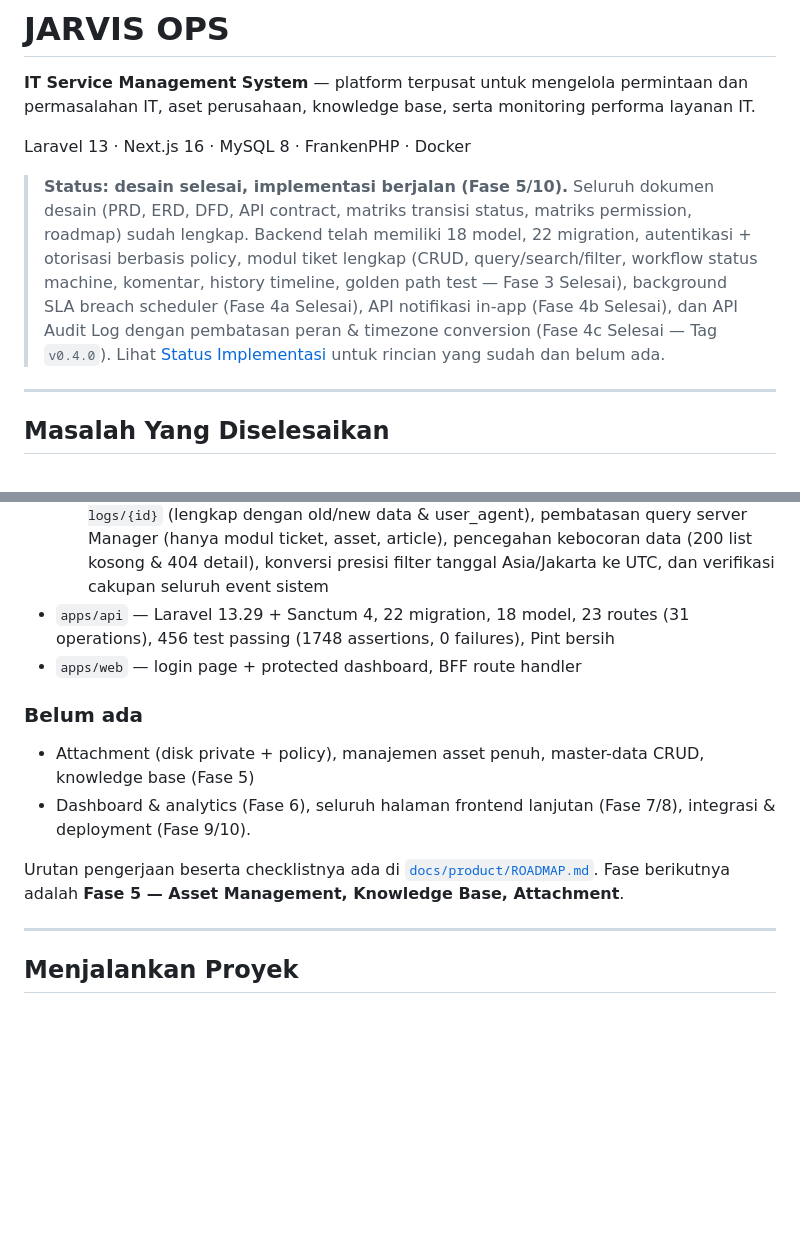
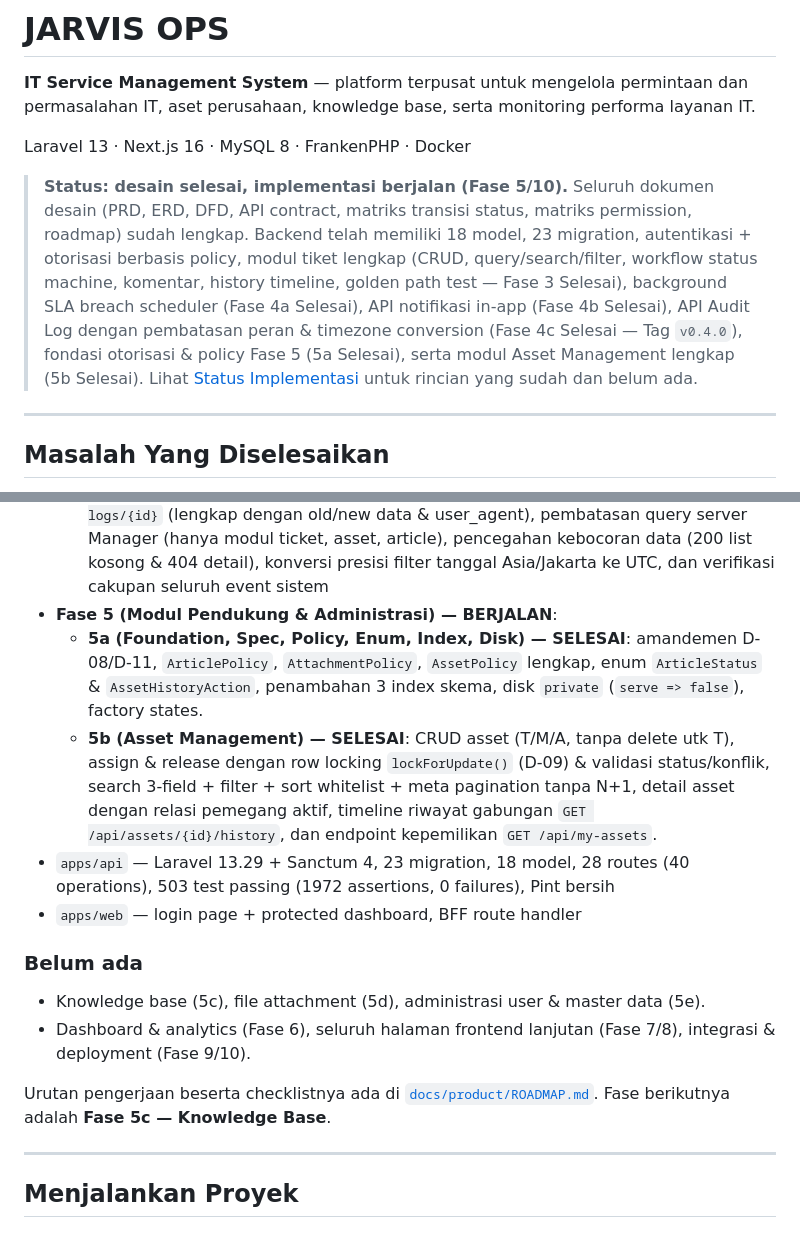
Before and after one commit to Febrian1202/JarvisOps, a Markdown page: README.md, 2 parts joined by grey strips. Rendered like a GitHub page; blank space fills up the shorter version.

Commit message:
docs: update AGENTS.md and README.md with Phase 5b progress and current stats

```diff
--- a/README.md
+++ b/README.md
@@ -5,7 +5,7 @@
 Laravel 13 · Next.js 16 · MySQL 8 · FrankenPHP · Docker
 
 > **Status: desain selesai, implementasi berjalan (Fase 5/10).**
-> Seluruh dokumen desain (PRD, ERD, DFD, API contract, matriks transisi status, matriks permission, roadmap) sudah lengkap. Backend telah memiliki 18 model, 22 migration, autentikasi + otorisasi berbasis policy, modul tiket lengkap (CRUD, query/search/filter, workflow status machine, komentar, history timeline, golden path test — Fase 3 Selesai), background SLA breach scheduler (Fase 4a Selesai), API notifikasi in-app (Fase 4b Selesai), dan API Audit Log dengan pembatasan peran & timezone conversion (Fase 4c Selesai — Tag `v0.4.0`). Lihat [Status Implementasi](#status-implementasi) untuk rincian yang sudah dan belum ada.
+> Seluruh dokumen desain (PRD, ERD, DFD, API contract, matriks transisi status, matriks permission, roadmap) sudah lengkap. Backend telah memiliki 18 model, 23 migration, autentikasi + otorisasi berbasis policy, modul tiket lengkap (CRUD, query/search/filter, workflow status machine, komentar, history timeline, golden path test — Fase 3 Selesai), background SLA breach scheduler (Fase 4a Selesai), API notifikasi in-app (Fase 4b Selesai), API Audit Log dengan pembatasan peran & timezone conversion (Fase 4c Selesai — Tag `v0.4.0`), fondasi otorisasi & policy Fase 5 (5a Selesai), serta modul Asset Management lengkap (5b Selesai). Lihat [Status Implementasi](#status-implementasi) untuk rincian yang sudah dan belum ada.
 
 ---
 
@@ -153,15 +153,18 @@ Baca dengan urutan ini kalau baru pertama kali masuk ke proyek:
   - **4a (SLA Scheduler & Breach Detection)**: background command `tickets:check-sla`, persistensi breach status & timestamp, audit trail sistem `sla_breach` (`user_id = null`), notifikasi `TICKET_SLA_BREACHED` ke teknisi & manager
   - **4b (Notification API & Event Delivery)**: endpoint `GET /api/notifications` (filter, pagination, ISO 8601 UTC), `GET /api/notifications/unread-count` (1 query COUNT), `POST /api/notifications/{id}/read` & `POST /api/notifications/read-all`, isolasi kepemilikan ketat (404 untuk akses notifikasi user lain tanpa bypass admin), verifikasi pengiriman 11 tipe notifikasi
   - **4c (Audit Log API)**: endpoint `GET /api/audit-logs` (ringkas) dan `GET /api/audit-logs/{id}` (lengkap dengan old/new data & user_agent), pembatasan query server Manager (hanya modul ticket, asset, article), pencegahan kebocoran data (200 list kosong & 404 detail), konversi presisi filter tanggal Asia/Jakarta ke UTC, dan verifikasi cakupan seluruh event sistem
-- `apps/api` — Laravel 13.29 + Sanctum 4, 22 migration, 18 model, 23 routes (31 operations), 456 test passing (1748 assertions, 0 failures), Pint bersih
+- **Fase 5 (Modul Pendukung & Administrasi) — BERJALAN**:
+  - **5a (Foundation, Spec, Policy, Enum, Index, Disk) — SELESAI**: amandemen D-08/D-11, `ArticlePolicy`, `AttachmentPolicy`, `AssetPolicy` lengkap, enum `ArticleStatus` & `AssetHistoryAction`, penambahan 3 index skema, disk `private` (`serve => false`), factory states.
+  - **5b (Asset Management) — SELESAI**: CRUD asset (T/M/A, tanpa delete utk T), assign & release dengan row locking `lockForUpdate()` (D-09) & validasi status/konflik, search 3-field + filter + sort whitelist + meta pagination tanpa N+1, detail asset dengan relasi pemegang aktif, timeline riwayat gabungan `GET /api/assets/{id}/history`, dan endpoint kepemilikan `GET /api/my-assets`.
+- `apps/api` — Laravel 13.29 + Sanctum 4, 23 migration, 18 model, 28 routes (40 operations), 503 test passing (1972 assertions, 0 failures), Pint bersih
 - `apps/web` — login page + protected dashboard, BFF route handler
 
 ### Belum ada
 
-- Attachment (disk private + policy), manajemen asset penuh, master-data CRUD, knowledge base (Fase 5)
+- Knowledge base (5c), file attachment (5d), administrasi user & master data (5e).
 - Dashboard & analytics (Fase 6), seluruh halaman frontend lanjutan (Fase 7/8), integrasi & deployment (Fase 9/10).
 
-Urutan pengerjaan beserta checklistnya ada di [`docs/product/ROADMAP.md`](docs/product/ROADMAP.md). Fase berikutnya adalah **Fase 5 — Asset Management, Knowledge Base, Attachment**.
+Urutan pengerjaan beserta checklistnya ada di [`docs/product/ROADMAP.md`](docs/product/ROADMAP.md). Fase berikutnya adalah **Fase 5c — Knowledge Base**.
 
 ---
 
```
Also changed, not shown: AGENTS.md (+4 -2 lines).
